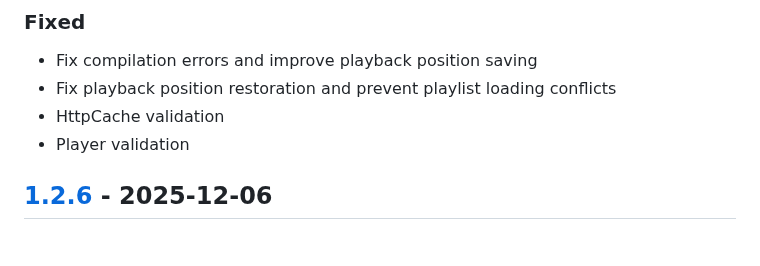
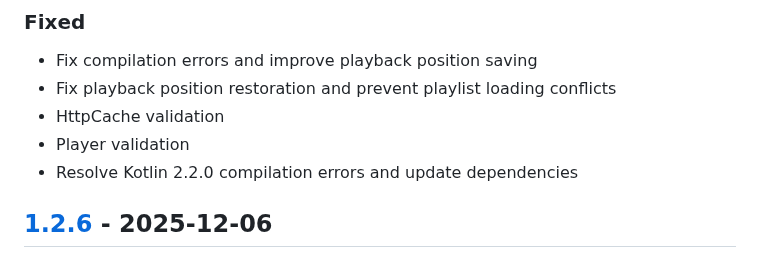
Before and after one commit to Gosayram/jabook, a Markdown page: CHANGELOG.md, the part around the change. GitHub-like rendering.

Commit message:
[UPD] - bump CHANGELOG;
Signed-off-by: Abdurakhman R. <joha.shadibekov@gmail.com>

```diff
--- a/CHANGELOG.md
+++ b/CHANGELOG.md
@@ -29,6 +29,7 @@ and this project adheres to [Semantic Versioning](https://semver.org/spec/v2.0.0
 - Fix playback position restoration and prevent playlist loading conflicts
 - HttpCache validation
 - Player validation
+- Resolve Kotlin 2.2.0 compilation errors and update dependencies
 
 ## [1.2.6] - 2025-12-06
 
```
